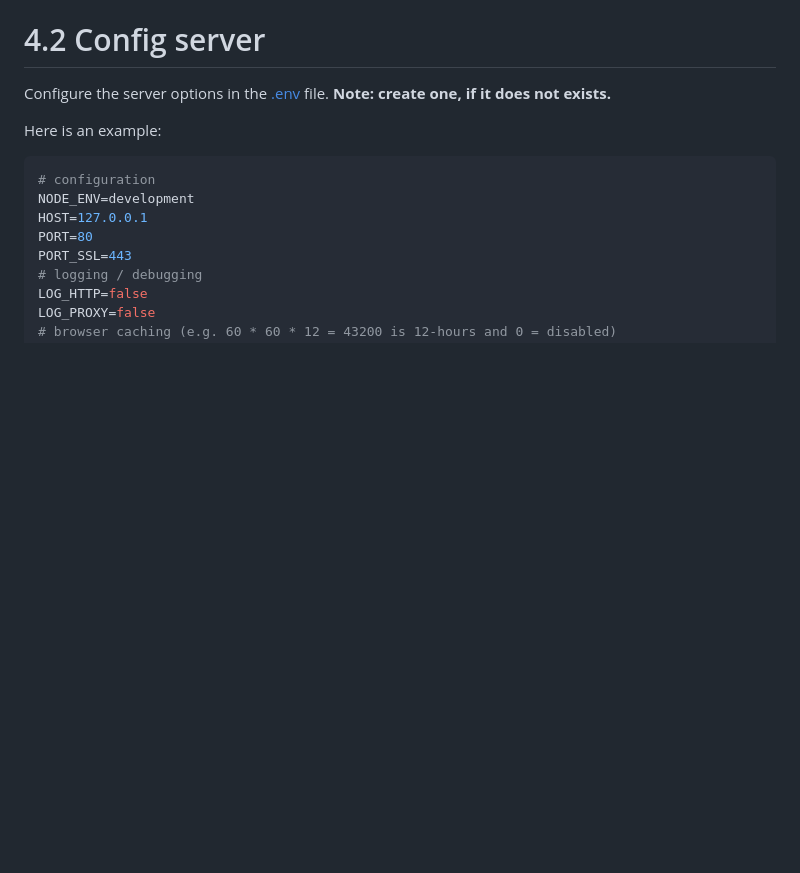
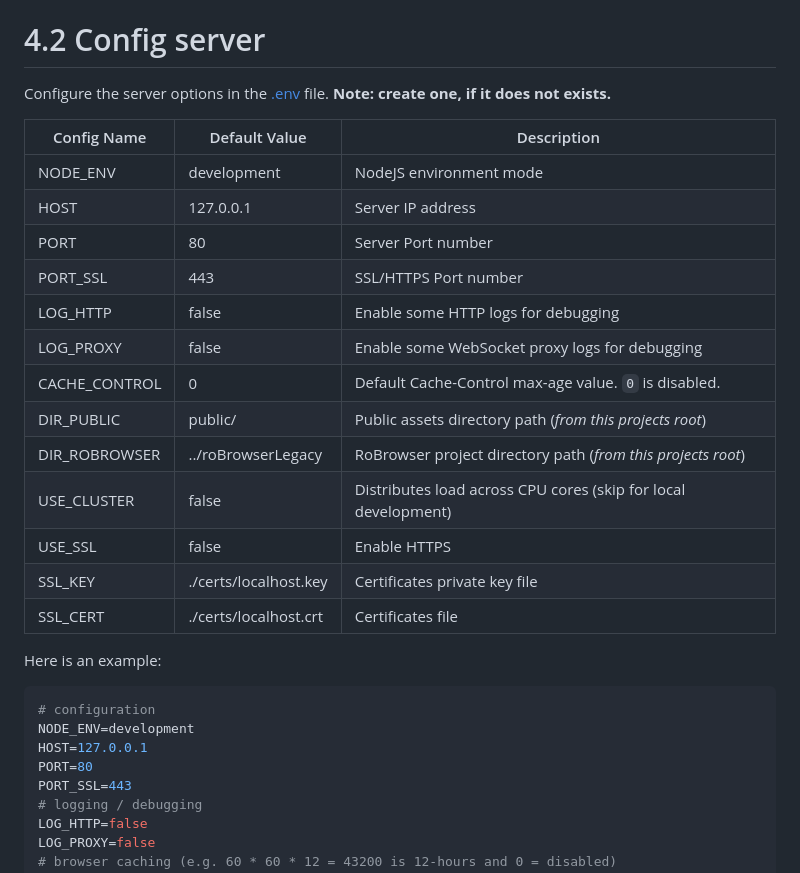
Before and after one commit to Sehrentos/roBrowserLegacy-NetBridge, a Markdown page: README.md, the part around the change. Rendered like a GitHub page; blank space fills up the shorter version.

Commit message:
update readme about configs

````diff
--- a/README.md
+++ b/README.md
@@ -87,6 +87,22 @@ You can also make your own. It basically only needs to have the `window.ROConfig
 
 Configure the server options in the [.env](./.env) file. **Note: create one, if it does not exists.**
 
+| Config Name | Default Value | Description |
+| --- | --- | --- |
+| NODE_ENV | development | NodeJS environment mode |
+| HOST | 127.0.0.1 | Server IP address |
+| PORT | 80 | Server Port number |
+| PORT_SSL | 443 | SSL/HTTPS Port number |
+| LOG_HTTP | false | Enable some HTTP logs for debugging |
+| LOG_PROXY | false | Enable some WebSocket proxy logs for debugging  |
+| CACHE_CONTROL | 0 | Default Cache-Control max-age value. `0` is disabled. |
+| DIR_PUBLIC | public/ | Public assets directory path (*from this projects root*) |
+| DIR_ROBROWSER | ../roBrowserLegacy | RoBrowser project directory path (*from this projects root*) |
+| USE_CLUSTER | false | Distributes load across CPU cores (skip for local development) |
+| USE_SSL | false | Enable HTTPS |
+| SSL_KEY | ./certs/localhost.key | Certificates private key file |
+| SSL_CERT | ./certs/localhost.crt | Certificates file |
+
 Here is an example:
 ```env
 # configuration
````
